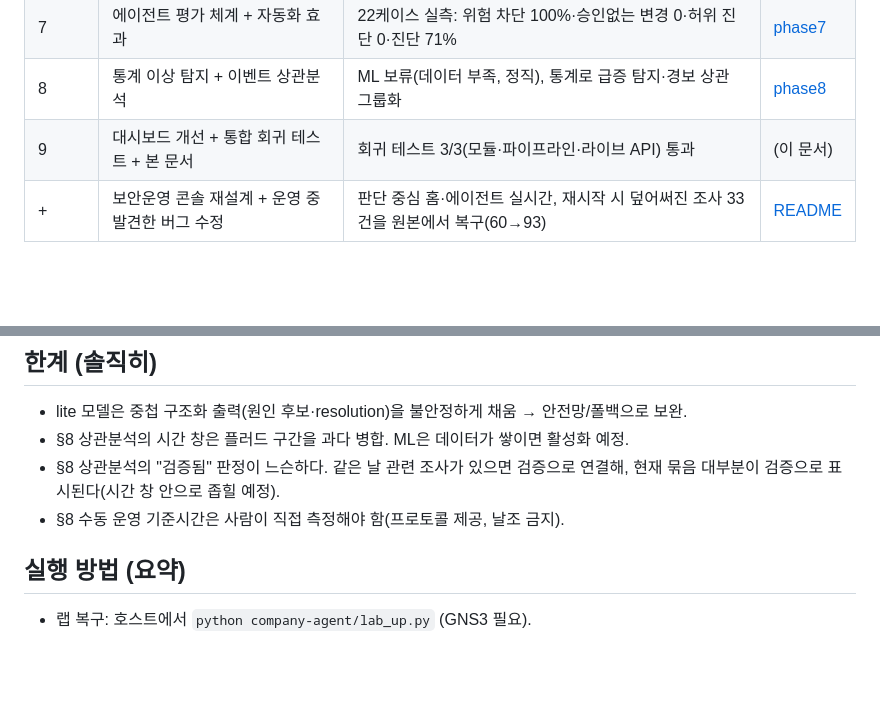
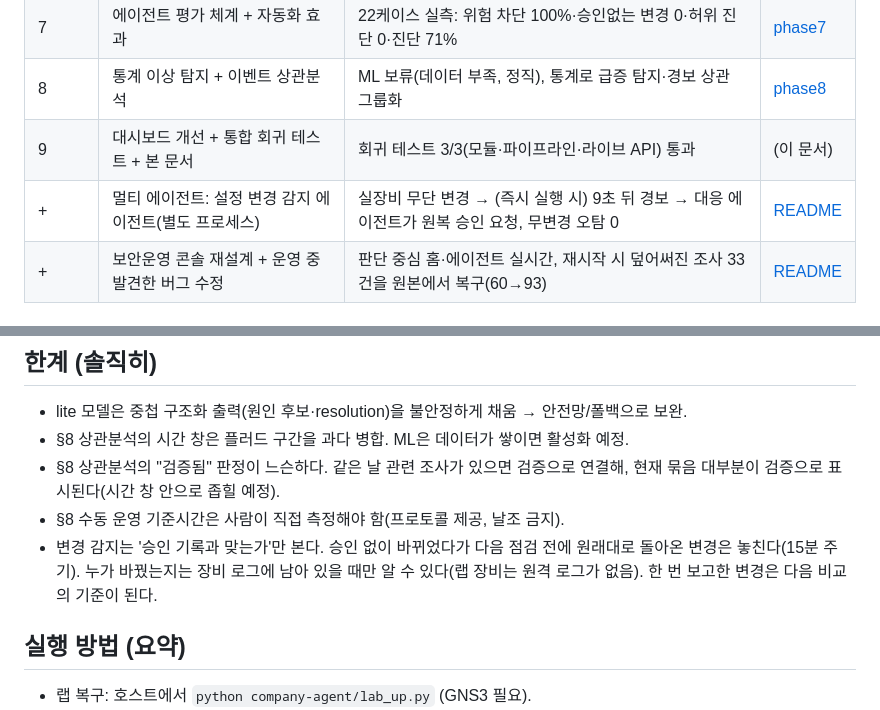
Before and after one commit to yeaun12/hsrp-fw-lab-agent, a Markdown page: company-agent/docs/README.md, 2 parts joined by grey strips. Drawn GitHub-style; blank space fills up the shorter version.

```diff
--- a/company-agent/docs/README.md
+++ b/company-agent/docs/README.md
@@ -27,6 +27,7 @@ GNS3로 구축한 가상의 중소기업 네트워크 위에서, **AI 에이전
 | 7 | 에이전트 평가 체계 + 자동화 효과 | 22케이스 실측: 위험 차단 100%·승인없는 변경 0·허위 진단 0·진단 71% | [phase7](phase7-evaluation.md) |
 | 8 | 통계 이상 탐지 + 이벤트 상관분석 | ML 보류(데이터 부족, 정직), 통계로 급증 탐지·경보 상관 그룹화 | [phase8](phase8-anomaly-correlation.md) |
 | 9 | 대시보드 개선 + 통합 회귀 테스트 + 본 문서 | 회귀 테스트 3/3(모듈·파이프라인·라이브 API) 통과 | (이 문서) |
+| + | 멀티 에이전트: 설정 변경 감지 에이전트(별도 프로세스) | 실장비 무단 변경 → (즉시 실행 시) 9초 뒤 경보 → 대응 에이전트가 원복 승인 요청, 무변경 오탐 0 | [README](../README.md#멀티-에이전트-설정-변경-감지) |
 | + | 보안운영 콘솔 재설계 + 운영 중 발견한 버그 수정 | 판단 중심 홈·에이전트 실시간, 재시작 시 덮어써진 조사 33건을 원본에서 복구(60→93) | [README](../README.md#운영-콘솔) |
 
 ## 보안운영 콘솔
@@ -59,6 +60,8 @@ GNS3로 구축한 가상의 중소기업 네트워크 위에서, **AI 에이전
 - §8 상관분석의 시간 창은 플러드 구간을 과다 병합. ML은 데이터가 쌓이면 활성화 예정.
 - §8 상관분석의 "검증됨" 판정이 느슨하다. 같은 날 관련 조사가 있으면 검증으로 연결해, 현재 묶음 대부분이 검증으로 표시된다(시간 창 안으로 좁힐 예정).
 - §8 수동 운영 기준시간은 사람이 직접 측정해야 함(프로토콜 제공, 날조 금지).
+- 변경 감지는 '승인 기록과 맞는가'만 본다. 승인 없이 바뀌었다가 다음 점검 전에 원래대로 돌아온 변경은 놓친다(15분 주기).
+  누가 바꿨는지는 장비 로그에 남아 있을 때만 알 수 있다(랩 장비는 원격 로그가 없음). 한 번 보고한 변경은 다음 비교의 기준이 된다.
 
 ## 실행 방법 (요약)
 - 랩 복구: 호스트에서 `python company-agent/lab_up.py` (GNS3 필요).
```
Also changed, not shown: company-agent/README.md (+20 -1 lines), company-agent/docs/images/console-agents.png (added), 9 other files.
